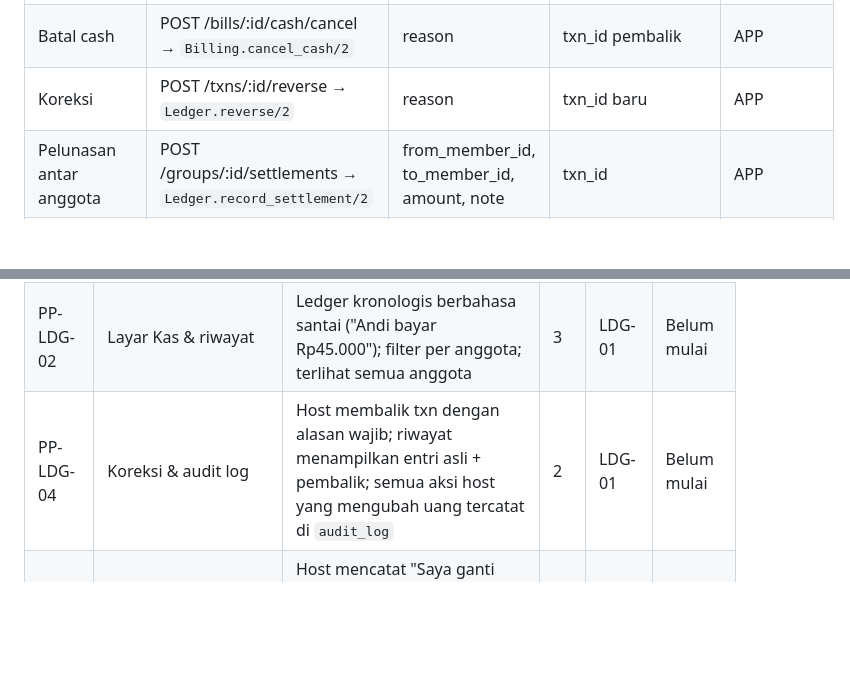
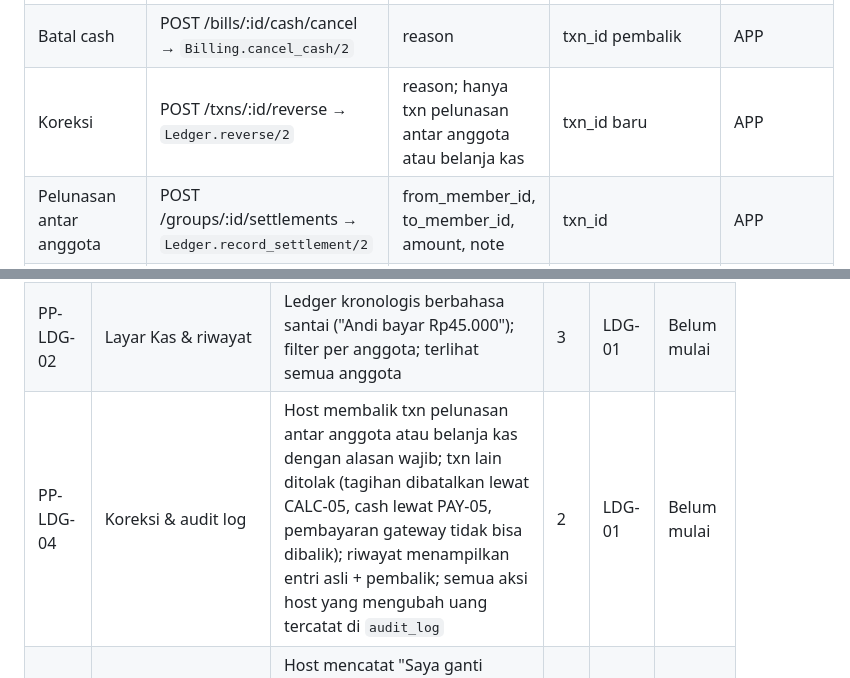
Before and after one commit to zaychoer/petepete, a Markdown page: docs/spec.md, 2 parts joined by grey strips. Drawn GitHub-style; blank space fills up the shorter version.

Commit message:
Ledger design: CONTEXT.md glossary, ADR-0001 named money events, Koreksi limited to settlements and kas spends

```diff
--- a/docs/spec.md
+++ b/docs/spec.md
@@ -192,7 +192,7 @@ Aplikasi host dan halaman bayar memanggil JSON API Phoenix. Logika ada di contex
 | Webhook | POST /webhooks/:provider | payload gateway | 200 / 401 / 5xx | Gateway |
 | Tandai cash | POST /bills/:id/cash → `Billing.mark_paid_cash/2` | — | txn\_id | APP |
 | Batal cash | POST /bills/:id/cash/cancel → `Billing.cancel_cash/2` | reason | txn\_id pembalik | APP |
-| Koreksi | POST /txns/:id/reverse → `Ledger.reverse/2` | reason | txn\_id baru | APP |
+| Koreksi | POST /txns/:id/reverse → `Ledger.reverse/2` | reason; hanya txn pelunasan antar anggota atau belanja kas | txn\_id baru | APP |
 | Pelunasan antar anggota | POST /groups/:id/settlements → `Ledger.record_settlement/2` | from\_member\_id, to\_member\_id, amount, note | txn\_id | APP |
 | Belanja kas | POST /groups/:id/kas-spends → `Ledger.record_kas_spend/2` | member\_id, amount, note | txn\_id | APP |
 | Saldo | GET /groups/:id/balances → `Ledger.balances/1` | — | saldo kas + saldo per anggota | APP |
@@ -304,7 +304,7 @@ Epic dengan story point terbesar adalah Pembayaran (27 SP) dan Kalkulasi (18 SP)
 | --- | --- | --- | --- | --- | --- |
 | PP-LDG-01 | Fungsi `Ledger.balances/1` | Dihitung dari jumlah entri, bukan kolom cache; cocok dengan hitungan manual di test | 3 | FND-02 | Belum mulai |
 | PP-LDG-02 | Layar Kas & riwayat | Ledger kronologis berbahasa santai ("Andi bayar Rp45.000"); filter per anggota; terlihat semua anggota | 3 | LDG-01 | Belum mulai |
-| PP-LDG-04 | Koreksi & audit log | Host membalik txn dengan alasan wajib; riwayat menampilkan entri asli + pembalik; semua aksi host yang mengubah uang tercatat di `audit_log` | 2 | LDG-01 | Belum mulai |
+| PP-LDG-04 | Koreksi & audit log | Host membalik txn pelunasan antar anggota atau belanja kas dengan alasan wajib; txn lain ditolak (tagihan dibatalkan lewat CALC-05, cash lewat PAY-05, pembayaran gateway tidak bisa dibalik); riwayat menampilkan entri asli + pembalik; semua aksi host yang mengubah uang tercatat di `audit_log` | 2 | LDG-01 | Belum mulai |
 | PP-LDG-05 | Pelunasan antar anggota & belanja kas | Host mencatat "Saya ganti talangan Andi RpX" dan "Beli bola RpX dari kas"; belanja kas ditolak bila melebihi saldo kas; keduanya tampil di riwayat | 3 | LDG-01 | Belum mulai |
 
 ### REL — Rilis (3 tiket, 6 SP)
```
Also changed, not shown: CONTEXT.md (added, +63 -0 lines), docs/adr/0001-ledger-accepts-named-money-events.md (added, +12 -0 lines).
